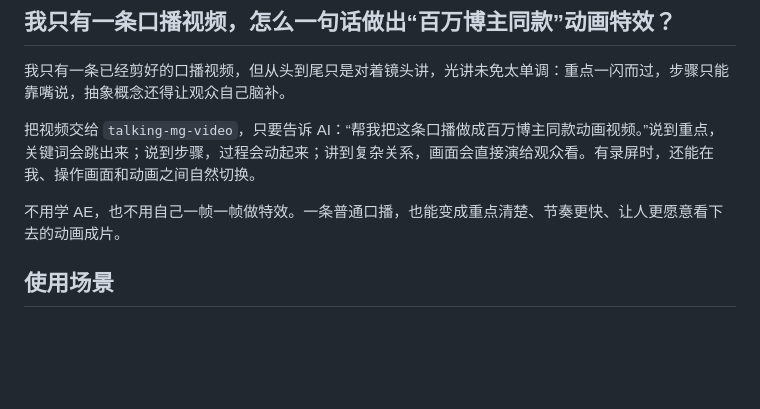
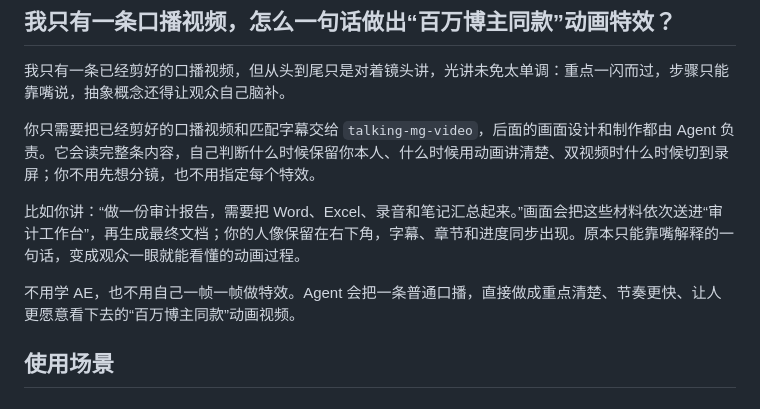
Before and after one commit to PoetCoderJun/MotionTalk, a Markdown page: README.md, the part around the change. Rendered like a GitHub page; blank space fills up the shorter version.

Commit message:
Ground README introduction in skill output

```diff
--- a/README.md
+++ b/README.md
@@ -4,9 +4,11 @@
 
 我只有一条已经剪好的口播视频，但从头到尾只是对着镜头讲，光讲未免太单调：重点一闪而过，步骤只能靠嘴说，抽象概念还得让观众自己脑补。
 
-把视频交给 `talking-mg-video`，只要告诉 AI：“帮我把这条口播做成百万博主同款动画视频。”说到重点，关键词会跳出来；说到步骤，过程会动起来；讲到复杂关系，画面会直接演给观众看。有录屏时，还能在我、操作画面和动画之间自然切换。
+你只需要把已经剪好的口播视频和匹配字幕交给 `talking-mg-video`，后面的画面设计和制作都由 Agent 负责。它会读完整条内容，自己判断什么时候保留你本人、什么时候用动画讲清楚、双视频时什么时候切到录屏；你不用先想分镜，也不用指定每个特效。
 
-不用学 AE，也不用自己一帧一帧做特效。一条普通口播，也能变成重点清楚、节奏更快、让人更愿意看下去的动画成片。
+比如你讲：“做一份审计报告，需要把 Word、Excel、录音和笔记汇总起来。”画面会把这些材料依次送进“审计工作台”，再生成最终文档；你的人像保留在右下角，字幕、章节和进度同步出现。原本只能靠嘴解释的一句话，变成观众一眼就能看懂的动画过程。
+
+不用学 AE，也不用自己一帧一帧做特效。Agent 会把一条普通口播，直接做成重点清楚、节奏更快、让人更愿意看下去的“百万博主同款”动画视频。
 
 ## 使用场景
 
```
